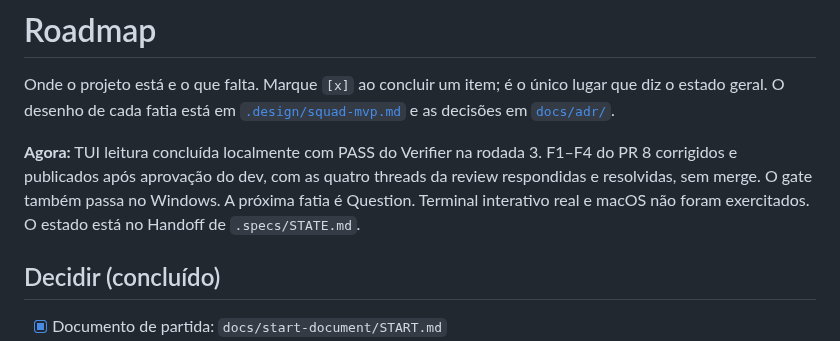
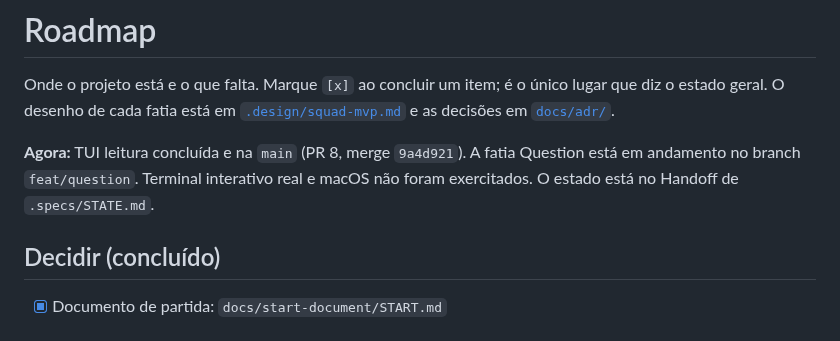
Before and after one commit to sh4wty1/squad-code-mcp, a Markdown page: ROADMAP.md, the part around the change. Rendered like a GitHub page.

Commit message:
record the merge of PR 8 in the handoff and the roadmap and start the Question slice
Co-Authored-By: Claude Opus 5.5 <noreply@anthropic.com>

```diff
--- a/ROADMAP.md
+++ b/ROADMAP.md
@@ -4,7 +4,7 @@ Onde o projeto está e o que falta. Marque `[x]` ao concluir um item; é o únic
 diz o estado geral. O desenho de cada fatia está em [`.design/squad-mvp.md`](.design/squad-mvp.md)
 e as decisões em [`docs/adr/`](docs/adr/).
 
-**Agora:** TUI leitura concluída localmente com PASS do Verifier na rodada 3. F1–F4 do PR 8 corrigidos e publicados após aprovação do dev, com as quatro threads da review respondidas e resolvidas, sem merge. O gate também passa no Windows. A próxima fatia é Question. Terminal interativo real e macOS não foram exercitados. O estado está no Handoff de `.specs/STATE.md`.
+**Agora:** TUI leitura concluída e na `main` (PR 8, merge `9a4d921`). A fatia Question está em andamento no branch `feat/question`. Terminal interativo real e macOS não foram exercitados. O estado está no Handoff de `.specs/STATE.md`.
 
 ## Decidir (concluído)
 
```
Also changed, not shown: .specs/STATE.md (+18 -13 lines).
